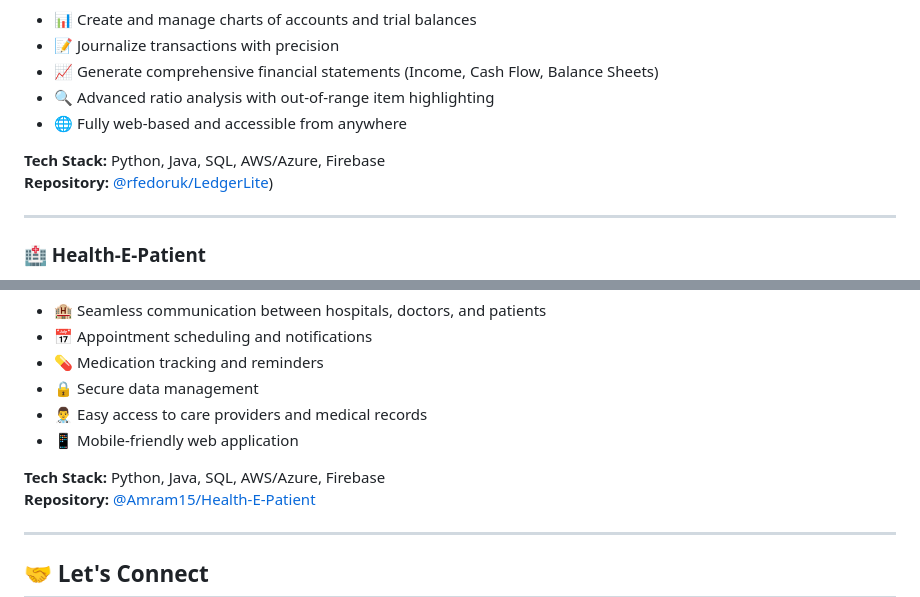
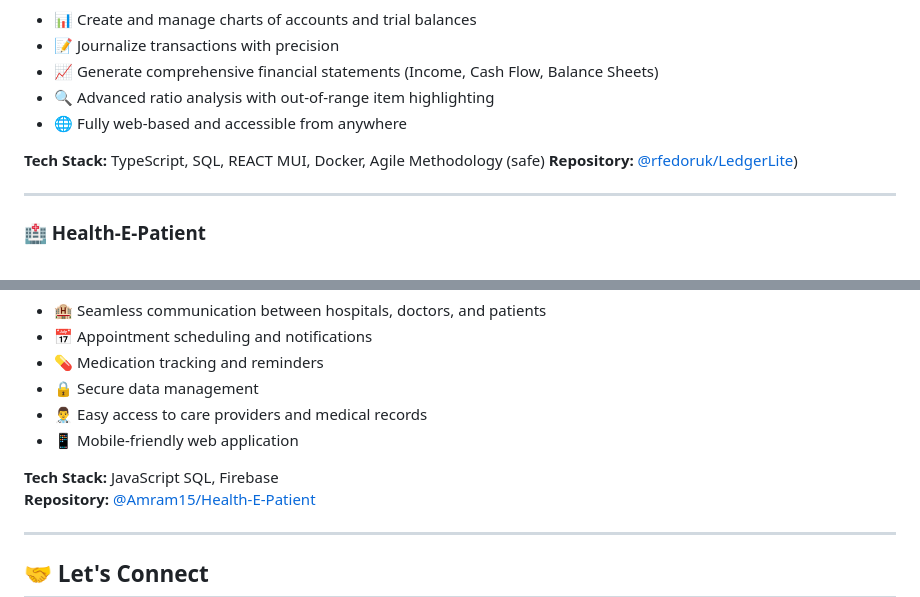
Before and after one commit to Kishanm01/Kishanm01, a Markdown page: README.md, 2 parts joined by grey strips. Drawn GitHub-style.

Commit message:
Remove GitHub stats and update project tech stacks
Removed GitHub stats section and updated tech stack details for projects.

```diff
--- a/README.md
+++ b/README.md
@@ -53,7 +45,7 @@ A comprehensive web-based financial management application that brings accountin
 - 🔍 Advanced ratio analysis with out-of-range item highlighting
 - 🌐 Fully web-based and accessible from anywhere
 
-**Tech Stack:** Python, Java, SQL, AWS/Azure, Firebase
+**Tech Stack:** TypeScript, SQL, REACT MUI, Docker, Agile Methodology (safe)
 **Repository:** [@rfedoruk/LedgerLite](https://github.com/rfedoruk/LedgerLite))
 
 ---
@@ -69,7 +61,7 @@ A secure web application revolutionizing healthcare communication by connecting
 - 👨‍⚕️ Easy access to care providers and medical records
 - 📱 Mobile-friendly web application
 
-**Tech Stack:** Python, Java, SQL, AWS/Azure, Firebase
+**Tech Stack:** JavaScript SQL, Firebase
 **Repository:** [@Amram15/Health-E-Patient](https://github.com/Amram15/Health-E-Patient)
 
 ---
```
Also changed, not shown: other parts of README.md (+0 -8 lines).
